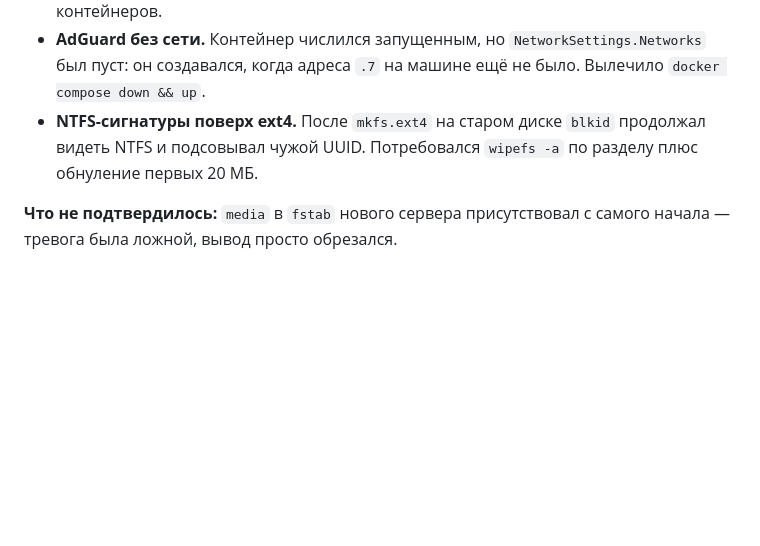
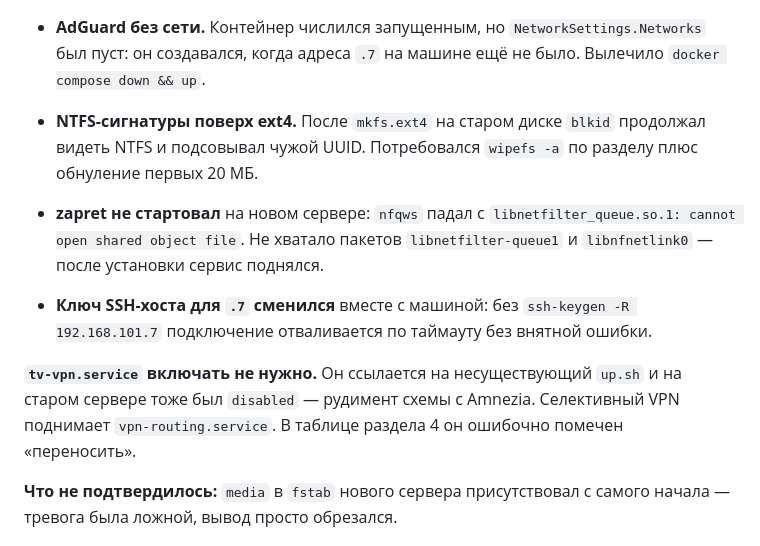
Before and after one commit to Sanamen102/Tg_bot, a Markdown page: MIGRATION.md, the part around the change. Drawn GitHub-style; blank space fills up the shorter version.

Commit message:
Correct the tv-vpn note and record two more traps
tv-vpn.service points at an up.sh that does not exist and was disabled on
the old server too, so the migration table was wrong to list it. Also
notes the missing libnetfilter-queue packages that kept zapret from
starting, and the host key change that makes SSH hang without a clear
error.

Co-Authored-By: Claude Opus 5 <noreply@anthropic.com>

```diff
--- a/MIGRATION.md
+++ b/MIGRATION.md
@@ -382,6 +382,16 @@ DNS: AdGuard слушает на `192.168.101.7:53` — до переключе
 - **NTFS-сигнатуры поверх ext4.** После `mkfs.ext4` на старом диске `blkid` продолжал видеть
   NTFS и подсовывал чужой UUID. Потребовался `wipefs -a` по разделу плюс обнуление первых 20 МБ.
 
+- **zapret не стартовал** на новом сервере: `nfqws` падал с
+  `libnetfilter_queue.so.1: cannot open shared object file`. Не хватало пакетов
+  `libnetfilter-queue1` и `libnfnetlink0` — после установки сервис поднялся.
+- **Ключ SSH-хоста для `.7` сменился** вместе с машиной: без `ssh-keygen -R 192.168.101.7`
+  подключение отваливается по таймауту без внятной ошибки.
+
+**`tv-vpn.service` включать не нужно.** Он ссылается на несуществующий `up.sh` и на старом
+сервере тоже был `disabled` — рудимент схемы с Amnezia. Селективный VPN поднимает
+`vpn-routing.service`. В таблице раздела 4 он ошибочно помечен «переносить».
+
 **Что не подтвердилось:** `media` в `fstab` нового сервера присутствовал с самого начала —
 тревога была ложной, вывод просто обрезался.
 
```
